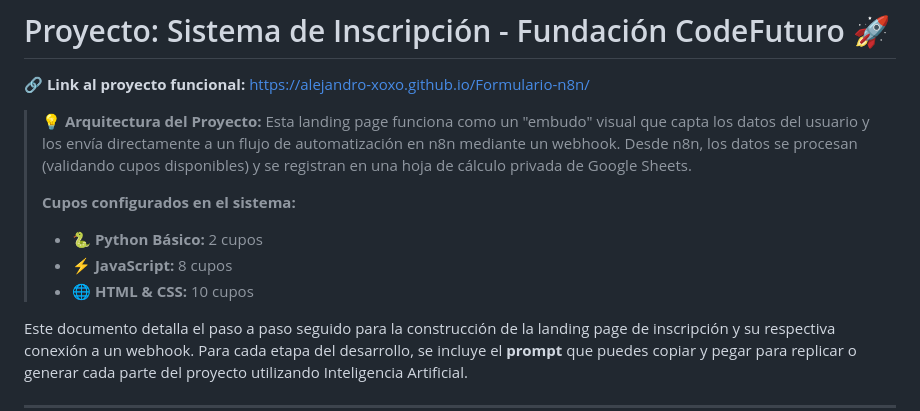
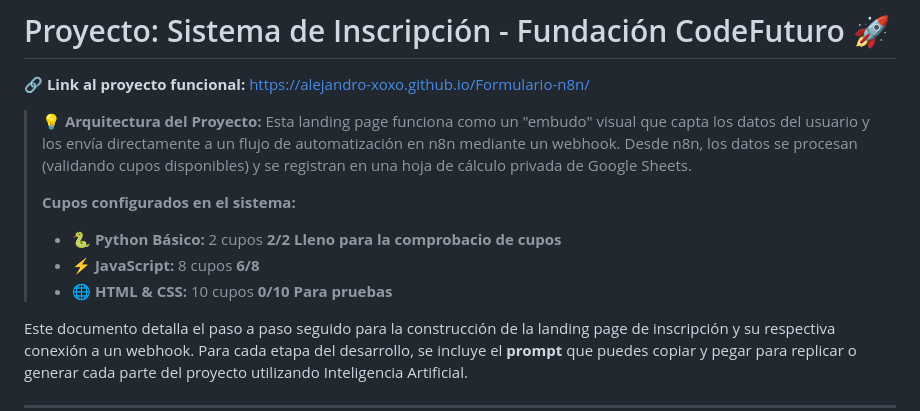
Before and after one commit to alejandro-xoxo/Formulario-n8n, a Markdown page: README.md, the part around the change. Rendered like a GitHub page.

```diff
--- a/README.md
+++ b/README.md
@@ -4,9 +4,9 @@
 > 💡 **Arquitectura del Proyecto:** Esta landing page funciona como un "embudo" visual que capta los datos del usuario y los envía directamente a un flujo de automatización en n8n mediante un webhook. Desde n8n, los datos se procesan (validando cupos disponibles) y se registran en una hoja de cálculo privada de Google Sheets.
 >
 > **Cupos configurados en el sistema:**
-> - 🐍 **Python Básico:** 2 cupos
-> - ⚡ **JavaScript:** 8 cupos
-> - 🌐 **HTML & CSS:** 10 cupos
+> - 🐍 **Python Básico:** 2 cupos   **2/2 Lleno para la comprobacio de cupos**
+> - ⚡ **JavaScript:** 8 cupos       **6/8**
+> - 🌐 **HTML & CSS:** 10 cupos     **0/10 Para pruebas**
 
 Este documento detalla el paso a paso seguido para la construcción de la landing page de inscripción y su respectiva conexión a un webhook. Para cada etapa del desarrollo, se incluye el **prompt** que puedes copiar y pegar para replicar o generar cada parte del proyecto utilizando Inteligencia Artificial.
 
```
